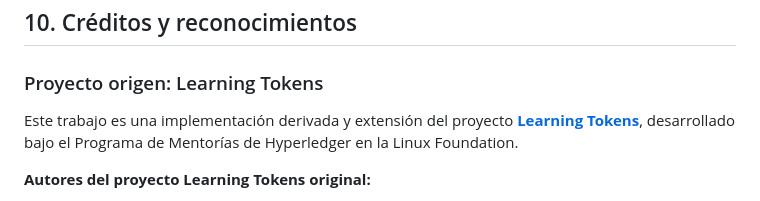
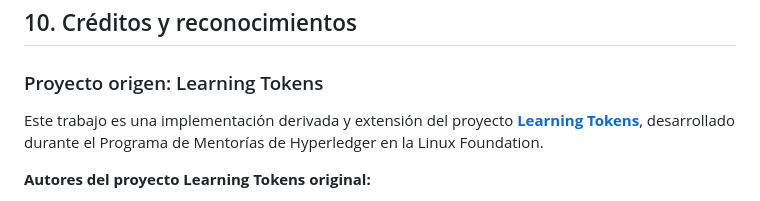
Before and after one commit to GabrielaVidales/skill-graph-cv-analyzer, a Markdown page: README.md, the part around the change. Drawn GitHub-style.

Commit message:
Update credit wording in README.md
Corrected wording regarding the Hyperledger mentorship program.

```diff
--- a/README.md
+++ b/README.md
@@ -398,7 +398,7 @@ Extender las taxonomías con vocabularios médicos estandarizados:
 
 ### Proyecto origen: Learning Tokens
 
-Este trabajo es una implementación derivada y extensión del proyecto **[Learning Tokens](https://github.com/hyperledger-labs/learning-tokens)**, desarrollado bajo el Programa de Mentorías de Hyperledger en la Linux Foundation.
+Este trabajo es una implementación derivada y extensión del proyecto **[Learning Tokens](https://github.com/hyperledger-labs/learning-tokens)**, desarrollado durante el Programa de Mentorías de Hyperledger en la Linux Foundation.
 
 **Autores del proyecto Learning Tokens original:**
 
```
